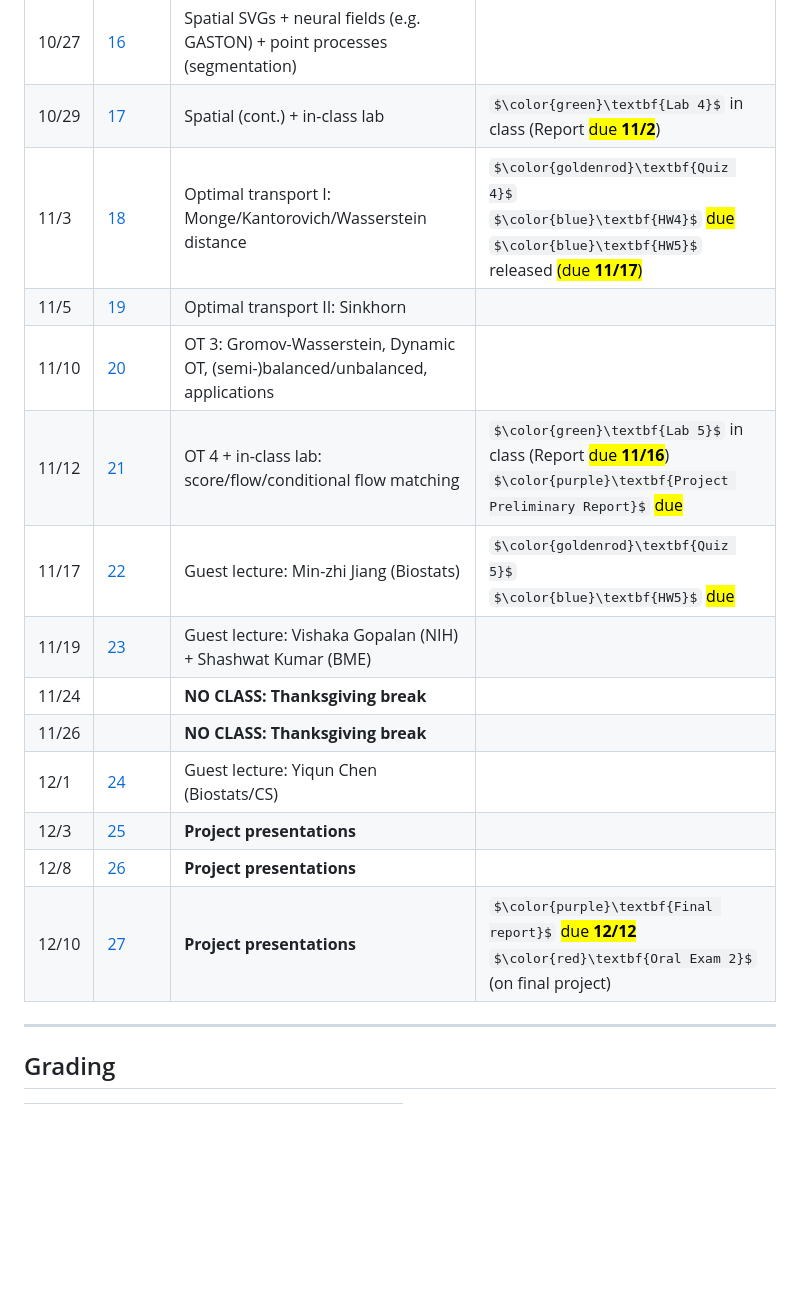
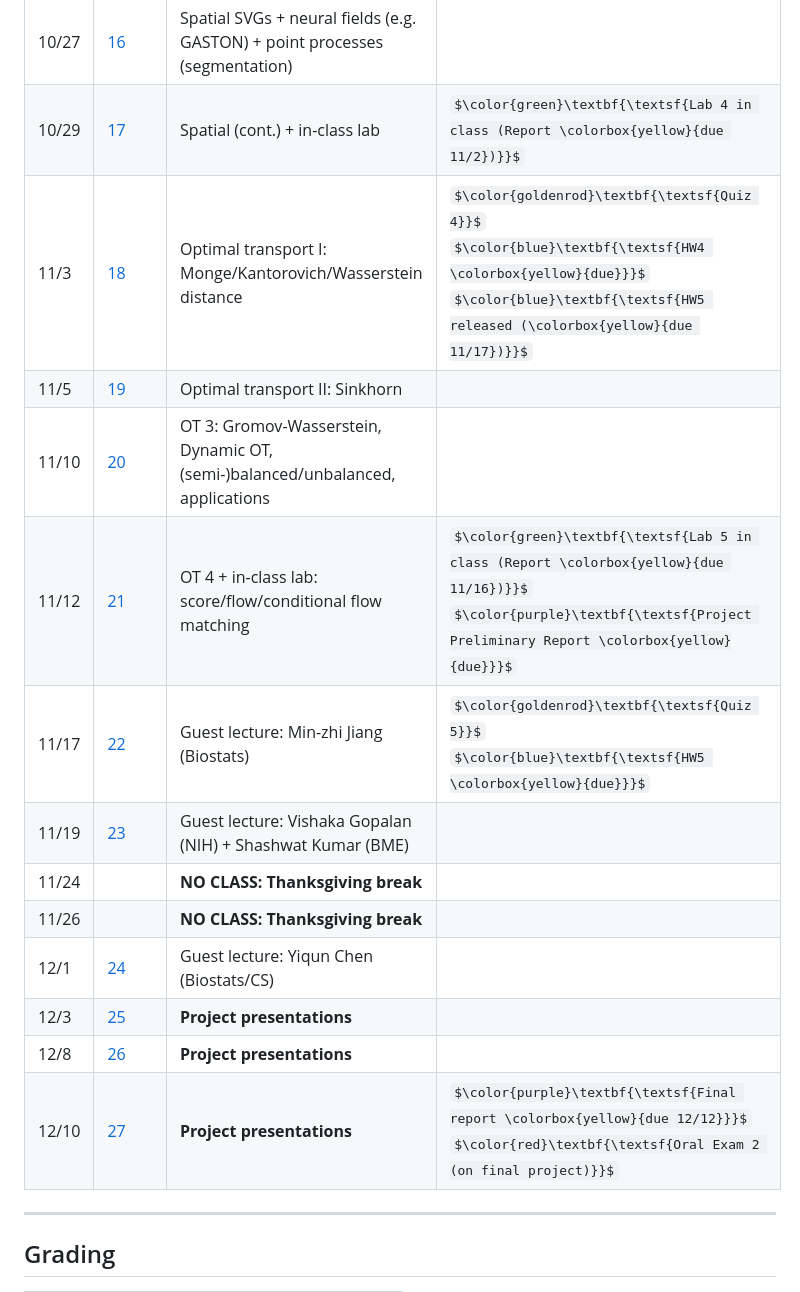
Before and after one commit to chitra-lab/ML-for-single-cell-and-spatial-genomics-fall-2026, a Markdown page: README.md, the part around one of its changes. Rendered like a GitHub page; some formulas as TeX source; blank space fills up the shorter version.

```diff
--- a/README.md
+++ b/README.md
@@ -49,17 +49,17 @@ Recent experimental advances enable the measurement of DNA, RNA and other divers
 | 10/27 | [16](lectures/) | Spatial SVGs + neural fields (e.g. GASTON) + point processes (segmentation) | |
-| 10/29 | [17](lectures/) | Spatial (cont.) + in-class lab | $\color{green}\textbf{Lab 4}$ in class (Report <mark>due **11/2**</mark>) |
-| 11/3 | [18](lectures/) | Optimal transport I: Monge/Kantorovich/Wasserstein distance | $\color{goldenrod}\textbf{Quiz 4}$<br>$\color{blue}\textbf{HW4}$ <mark>due</mark><br>$\color{blue}\textbf{HW5}$ released <mark>(due **11/17**)</mark> |
+| 10/29 | [17](lectures/) | Spatial (cont.) + in-class lab | $\color{green}\textbf{\textsf{Lab 4 in class (Report \colorbox{yellow}{due 11/2})}}$ |
+| 11/3 | [18](lectures/) | Optimal transport I: Monge/Kantorovich/Wasserstein distance | $\color{goldenrod}\textbf{\textsf{Quiz 4}}$<br>$\color{blue}\textbf{\textsf{HW4 \colorbox{yellow}{due}}}$<br>$\color{blue}\textbf{\textsf{HW5 released (\colorbox{yellow}{due 11/17})}}$ |
 | 11/5 | [19](lectures/) | Optimal transport II: Sinkhorn | |
 | 11/10 | [20](lectures/) | OT 3: Gromov-Wasserstein, Dynamic OT, (semi-)balanced/unbalanced, applications | |
-| 11/12 | [21](lectures/) | OT 4 + in-class lab: score/flow/conditional flow matching | $\color{green}\textbf{Lab 5}$ in class (Report <mark>due **11/16**</mark>)<br>$\color{purple}\textbf{Project Preliminary Report}$ <mark>due</mark> |
-| 11/17 | [22](lectures/) | Guest lecture: Min-zhi Jiang (Biostats) | $\color{goldenrod}\textbf{Quiz 5}$<br>$\color{blue}\textbf{HW5}$ <mark>due</mark> |
+| 11/12 | [21](lectures/) | OT 4 + in-class lab: score/flow/conditional flow matching | $\color{green}\textbf{\textsf{Lab 5 in class (Report \colorbox{yellow}{due 11/16})}}$<br>$\color{purple}\textbf{\textsf{Project Preliminary Report \colorbox{yellow}{due}}}$ |
+| 11/17 | [22](lectures/) | Guest lecture: Min-zhi Jiang (Biostats) | $\color{goldenrod}\textbf{\textsf{Quiz 5}}$<br>$\color{blue}\textbf{\textsf{HW5 \colorbox{yellow}{due}}}$ |
 | 11/19 | [23](lectures/) | Guest lecture: Vishaka Gopalan (NIH) + Shashwat Kumar (BME) | |
 | 11/24 | | **NO CLASS: Thanksgiving break** | |
 | 11/26 | | **NO CLASS: Thanksgiving break** | |
 | 12/1 | [24](lectures/) | Guest lecture: Yiqun Chen (Biostats/CS) | |
 | 12/3 | [25](lectures/) | **Project presentations** | |
 | 12/8 | [26](lectures/) | **Project presentations** | |
-| 12/10 | [27](lectures/) | **Project presentations** | $\color{purple}\textbf{Final report}$ <mark>due **12/12**</mark><br>$\color{red}\textbf{Oral Exam 2}$ (on final project) |
+| 12/10 | [27](lectures/) | **Project presentations** | $\color{purple}\textbf{\textsf{Final report \colorbox{yellow}{due 12/12}}}$<br>$\color{red}\textbf{\textsf{Oral Exam 2 (on final project)}}$ |
 
 ---
 
```
Also changed, not shown: other parts of README.md (+11 -11 lines).
